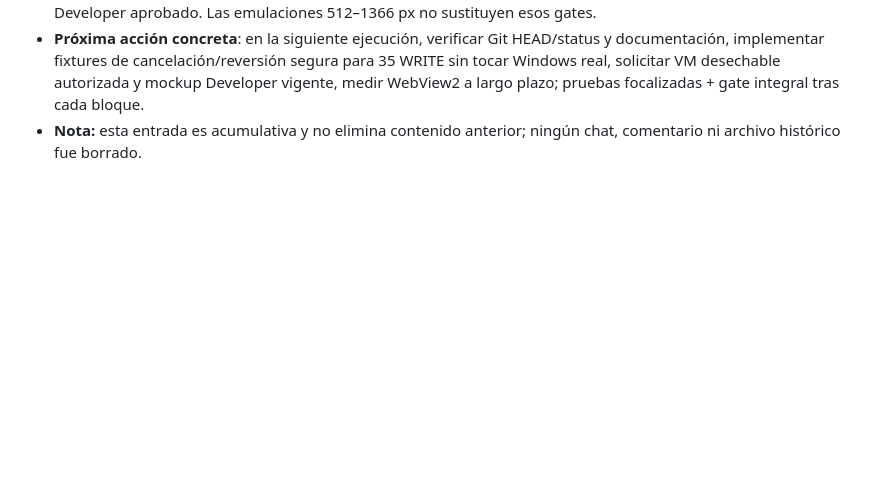
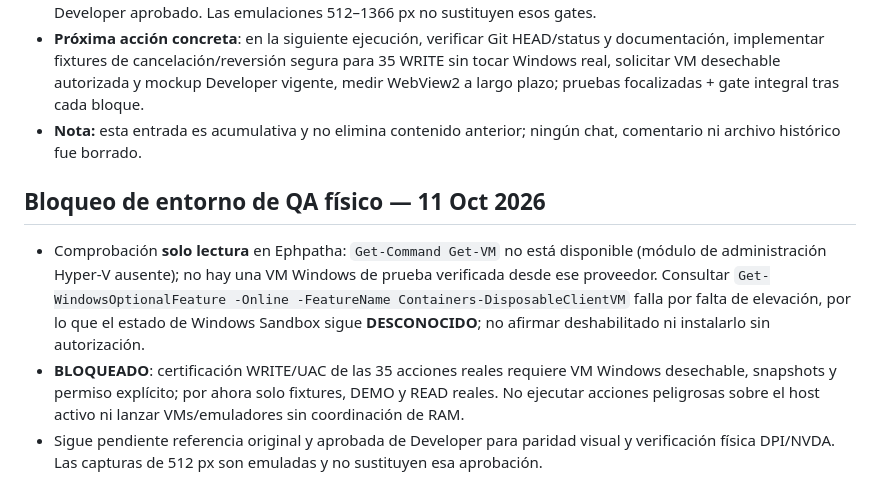
Before and after one commit to truquinio/win11-performance-control-center, a Markdown page: docs/HANDOFF.md, the part around the change. Rendered like a GitHub page; blank space fills up the shorter version.

Commit message:
docs(qa): record unavailable VM tooling and Sandbox elevation boundary

```diff
--- a/docs/HANDOFF.md
+++ b/docs/HANDOFF.md
@@ -56,3 +56,8 @@
 - **NO VERIFICADO físicamente**: DPI en Windows/varios monitores/NVDA, WRITE/UAC/rollback reales y mockup Developer aprobado. Las emulaciones 512–1366 px no sustituyen esos gates.
 - **Próxima acción concreta**: en la siguiente ejecución, verificar Git HEAD/status y documentación, implementar fixtures de cancelación/reversión segura para 35 WRITE sin tocar Windows real, solicitar VM desechable autorizada y mockup Developer vigente, medir WebView2 a largo plazo; pruebas focalizadas + gate integral tras cada bloque.
 - **Nota:** esta entrada es acumulativa y no elimina contenido anterior; ningún chat, comentario ni archivo histórico fue borrado.
+
+## Bloqueo de entorno de QA físico — 11 Oct 2026
+- Comprobación **solo lectura** en Ephpatha: `Get-Command Get-VM` no está disponible (módulo de administración Hyper-V ausente); no hay una VM Windows de prueba verificada desde ese proveedor. Consultar `Get-WindowsOptionalFeature -Online -FeatureName Containers-DisposableClientVM` falla por falta de elevación, por lo que el estado de Windows Sandbox sigue **DESCONOCIDO**; no afirmar deshabilitado ni instalarlo sin autorización.
+- **BLOQUEADO**: certificación WRITE/UAC de las 35 acciones reales requiere VM Windows desechable, snapshots y permiso explícito; por ahora solo fixtures, DEMO y READ reales. No ejecutar acciones peligrosas sobre el host activo ni lanzar VMs/emuladores sin coordinación de RAM.
+- Sigue pendiente referencia original y aprobada de Developer para paridad visual y verificación física DPI/NVDA. Las capturas de 512 px son emuladas y no sustituyen esa aprobación.
```
